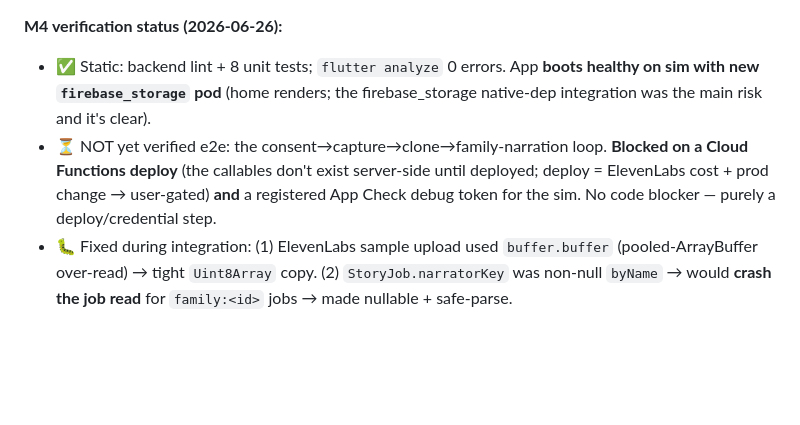
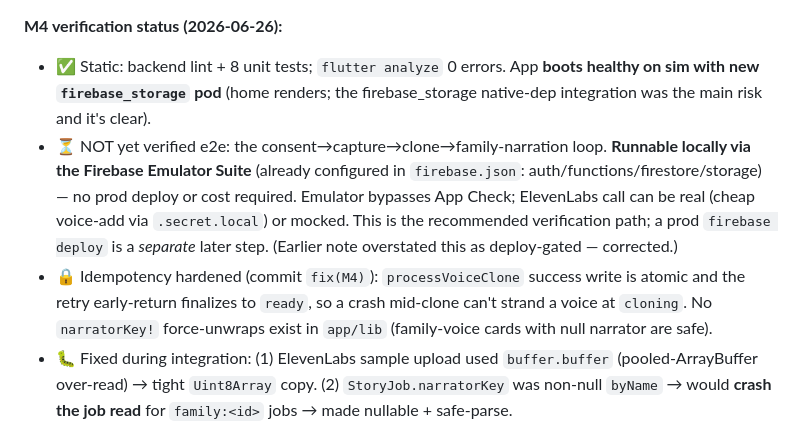
Before and after one commit to dorduch/shiru, a Markdown page: docs/storytime-mvp-tasks.md, the part around the change. Rendered like a GitHub page; blank space fills up the shorter version.

Commit message:
docs(M4): correct verification framing (emulator-runnable, not deploy-gated)
Co-Authored-By: Claude Opus 4.8 <noreply@anthropic.com>

```diff
--- a/docs/storytime-mvp-tasks.md
+++ b/docs/storytime-mvp-tasks.md
@@ -117,7 +117,8 @@
 
 **M4 verification status (2026-06-26):**
 - ✅ Static: backend lint + 8 unit tests; `flutter analyze` 0 errors. App **boots healthy on sim with new `firebase_storage` pod** (home renders; the firebase_storage native-dep integration was the main risk and it's clear).
-- ⏳ NOT yet verified e2e: the consent→capture→clone→family-narration loop. **Blocked on a Cloud Functions deploy** (the callables don't exist server-side until deployed; deploy = ElevenLabs cost + prod change → user-gated) **and** a registered App Check debug token for the sim. No code blocker — purely a deploy/credential step.
+- ⏳ NOT yet verified e2e: the consent→capture→clone→family-narration loop. **Runnable locally via the Firebase Emulator Suite** (already configured in `firebase.json`: auth/functions/firestore/storage) — no prod deploy or cost required. Emulator bypasses App Check; ElevenLabs call can be real (cheap voice-add via `.secret.local`) or mocked. This is the recommended verification path; a prod `firebase deploy` is a *separate* later step. (Earlier note overstated this as deploy-gated — corrected.)
+- 🔒 Idempotency hardened (commit `fix(M4)`): `processVoiceClone` success write is atomic and the retry early-return finalizes to `ready`, so a crash mid-clone can't strand a voice at `cloning`. No `narratorKey!` force-unwraps exist in `app/lib` (family-voice cards with null narrator are safe).
 - 🐛 Fixed during integration: (1) ElevenLabs sample upload used `buffer.buffer` (pooled-ArrayBuffer over-read) → tight `Uint8Array` copy. (2) `StoryJob.narratorKey` was non-null `byName` → would **crash the job read** for `family:<id>` jobs → made nullable + safe-parse.
 - 🧹 Follow-up: dead `FamilyVoicesTeaserScreen` class + `joinFamilyVoiceWaitlist` callable/repo method are now unrouted; remove once the live flow is confirmed.
 
```
